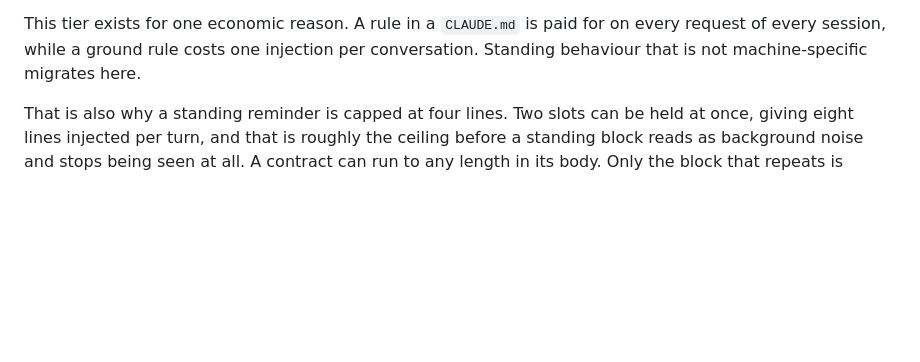
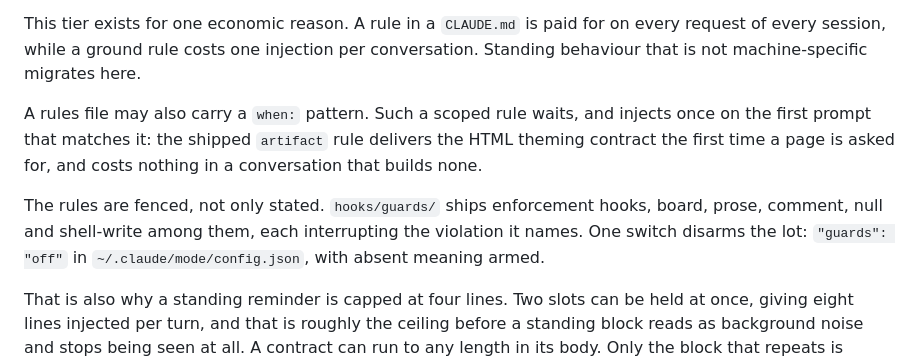
Before and after one commit to EthanITA/Mode, a Markdown page: README.md, the part around the change. GitHub-like rendering; blank space fills up the shorter version.

Commit message:
docs: scoped rules and the guards, in the manual and the README

```diff
--- a/README.md
+++ b/README.md
@@ -88,6 +88,14 @@ directory, or silence it with a same-named file whose body is empty.
 This tier exists for one economic reason. A rule in a `CLAUDE.md` is paid for on every request of
 every session, while a ground rule costs one injection per conversation. Standing behaviour that is
 not machine-specific migrates here.
+
+A rules file may also carry a `when:` pattern. Such a scoped rule waits, and injects once on the
+first prompt that matches it: the shipped `artifact` rule delivers the HTML theming contract the
+first time a page is asked for, and costs nothing in a conversation that builds none.
+
+The rules are fenced, not only stated. `hooks/guards/` ships enforcement hooks, board, prose,
+comment, null and shell-write among them, each interrupting the violation it names. One switch
+disarms the lot: `"guards": "off"` in `~/.claude/mode/config.json`, with absent meaning armed.
 
 That is also why a standing reminder is capped at four lines. Two slots can be held at once, giving
 eight lines injected per turn, and that is roughly the ceiling before a standing block reads as
```
Also changed, not shown: skills/mode/MANUAL.md (+8 -0 lines).
